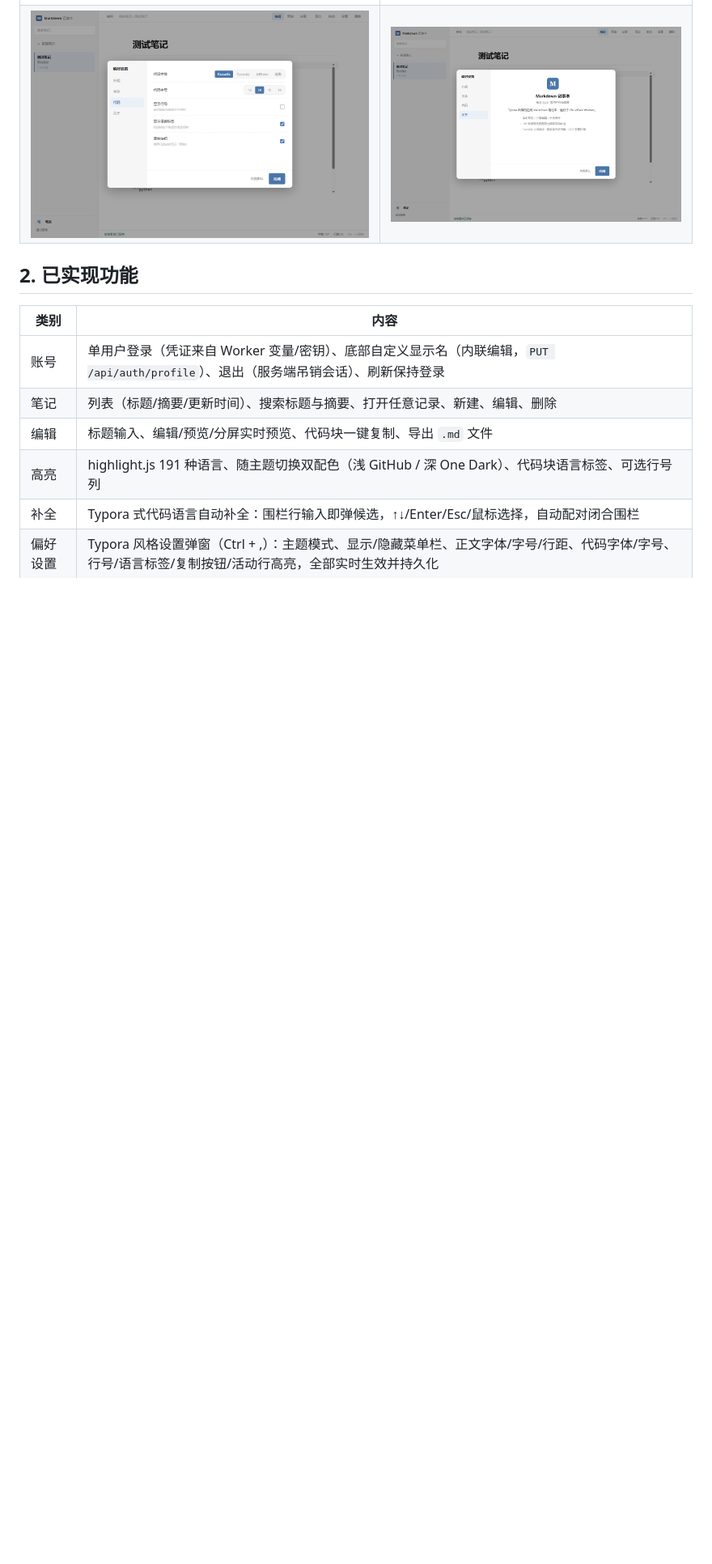
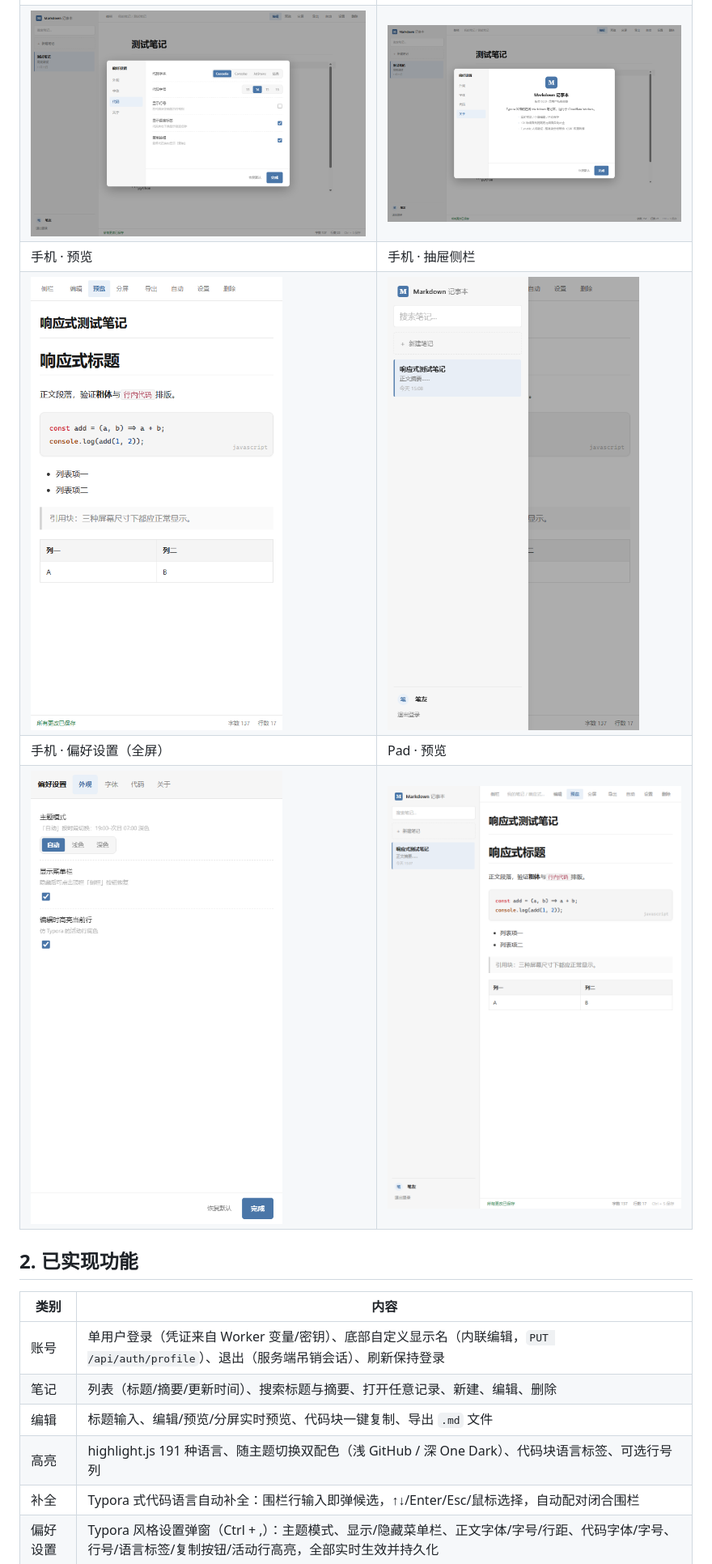
Before and after one commit to P4x1s/md-notes-worker, a Markdown page: README.md, the part around one of its changes. Shown at 81% size. GitHub-like rendering; pictures changed too: ui-mobile-drawer.png (added), ui-mobile-preview.png (added), ui-mobile-settings.png (added); blank space fills up the shorter version.

Commit message:
docs: README 补充响应式适配说明与手机/Pad 截图

```diff
--- a/README.md
+++ b/README.md
@@ -26,6 +26,10 @@
 | ![分屏模式](ui-final-split.png) | ![深色预览](ui-final-dark-preview.png) |
 | ![深色分屏](ui-final-dark-split.png) | ![偏好设置](ui-final-settings.png) |
 | ![设置 · 代码面板](ui-final-settings-code.png) | ![设置 · 关于](ui-final-settings-about.png) |
+| 手机 · 预览 | 手机 · 抽屉侧栏 |
+| ![手机预览](ui-mobile-preview.png) | ![手机抽屉](ui-mobile-drawer.png) |
+| 手机 · 偏好设置（全屏） | Pad · 预览 |
+| ![手机设置](ui-mobile-settings.png) | ![Pad 预览](ui-pad-preview.png) |
 
 ## 2. 已实现功能
 
```
Also changed, not shown: other parts of README.md (+1 -0 lines).
